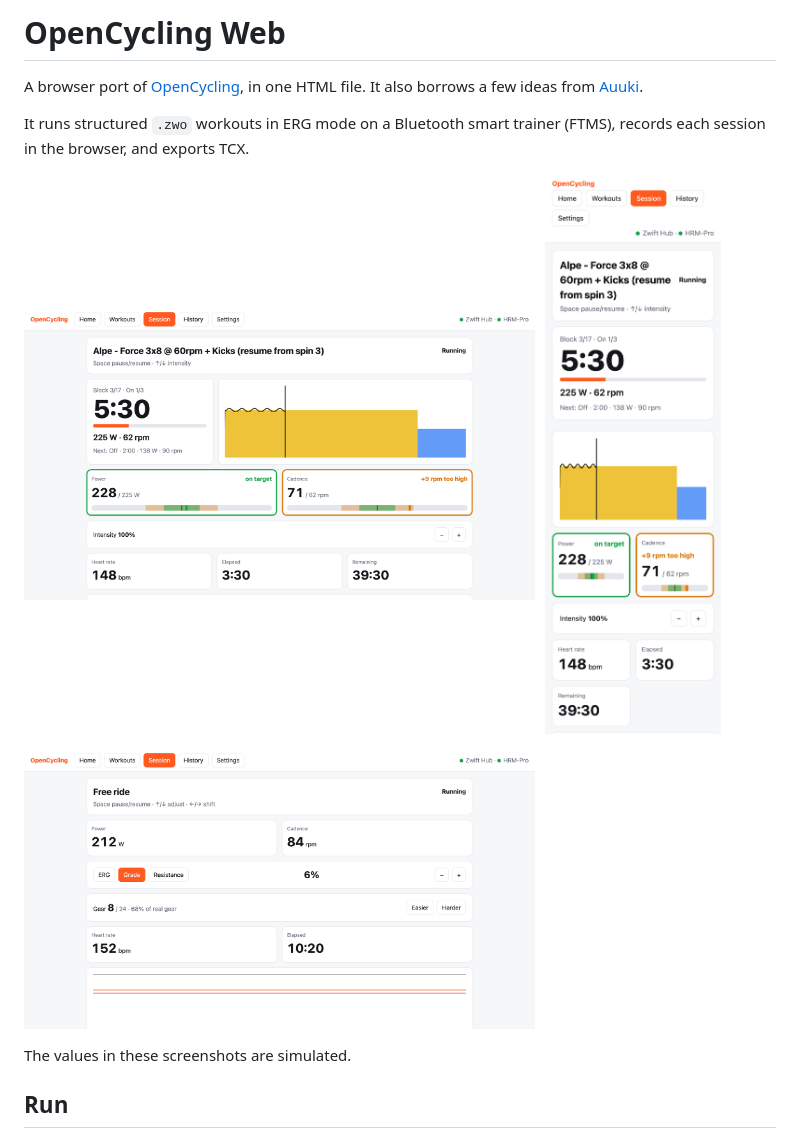
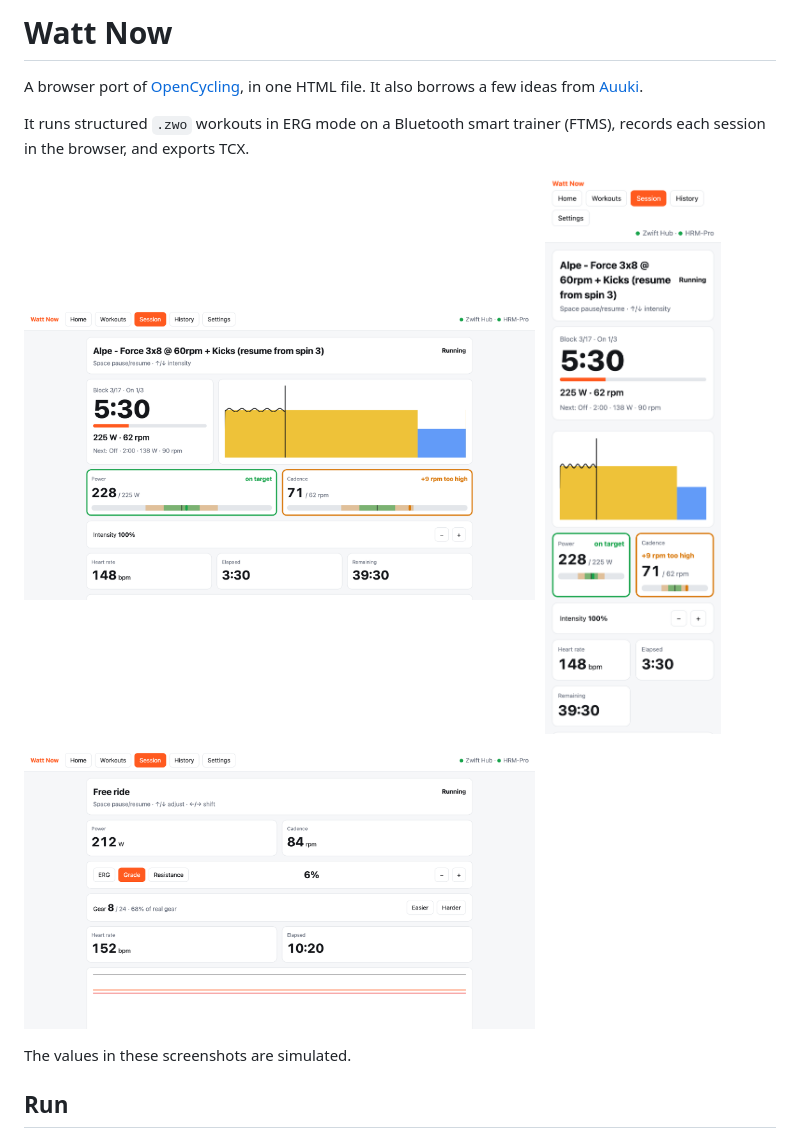
Before and after one commit to FelixLC/watt-now, a Markdown page: README.md, the part around the change. Rendered like a GitHub page; pictures changed too: screenshots/free-ride-gears.png, screenshots/workout-phone.png, screenshots/workout.png.

Commit message:
chore: rename to Watt Now
Co-Authored-By: Claude Opus 5.5 <noreply@anthropic.com>

```diff
--- a/README.md
+++ b/README.md
@@ -1,4 +1,4 @@
-# OpenCycling Web
+# Watt Now
 
 A browser port of [OpenCycling](https://github.com/TheElysium/opencycling), in one HTML file. It also borrows a few ideas from [Auuki](https://github.com/dvmarinoff/Auuki).
 
```
Also changed, not shown: 1 other file.
